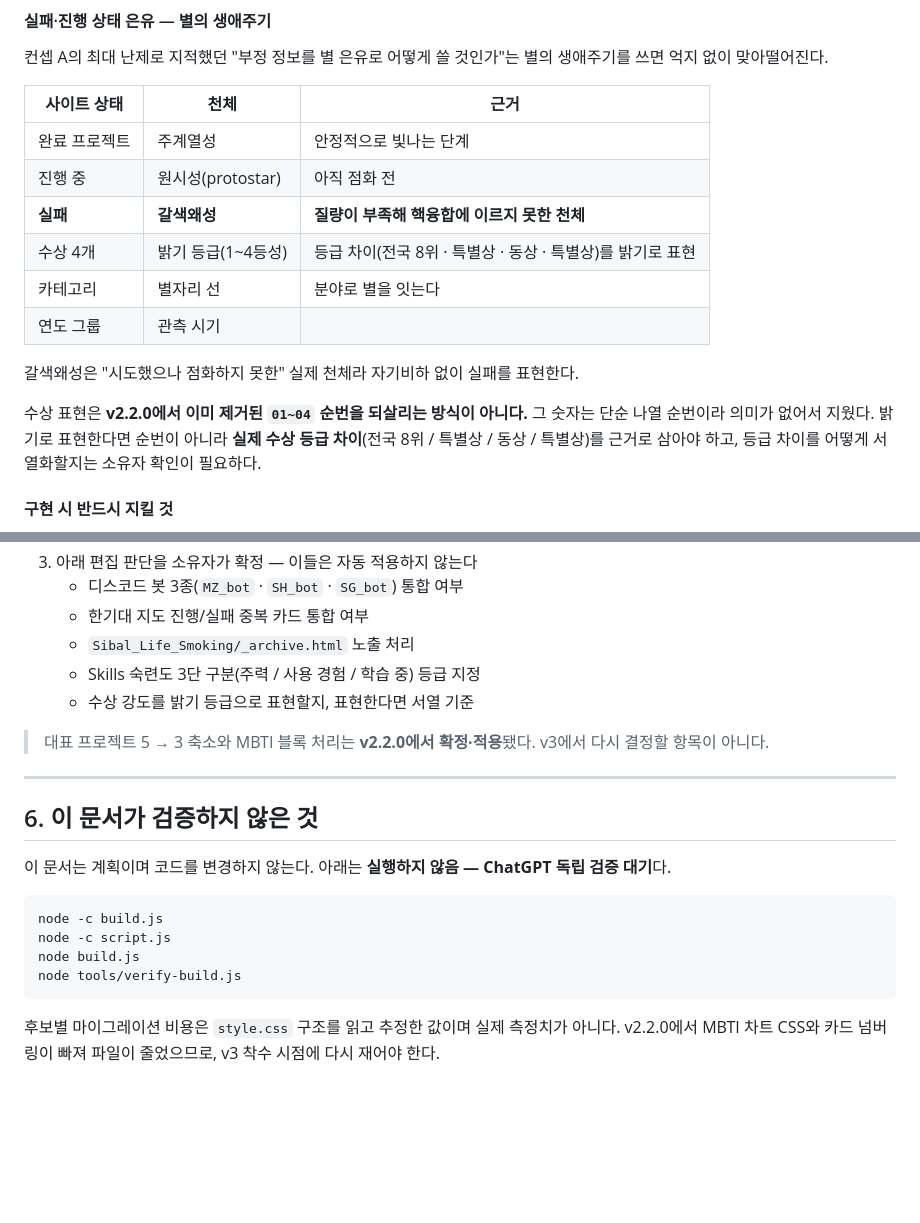
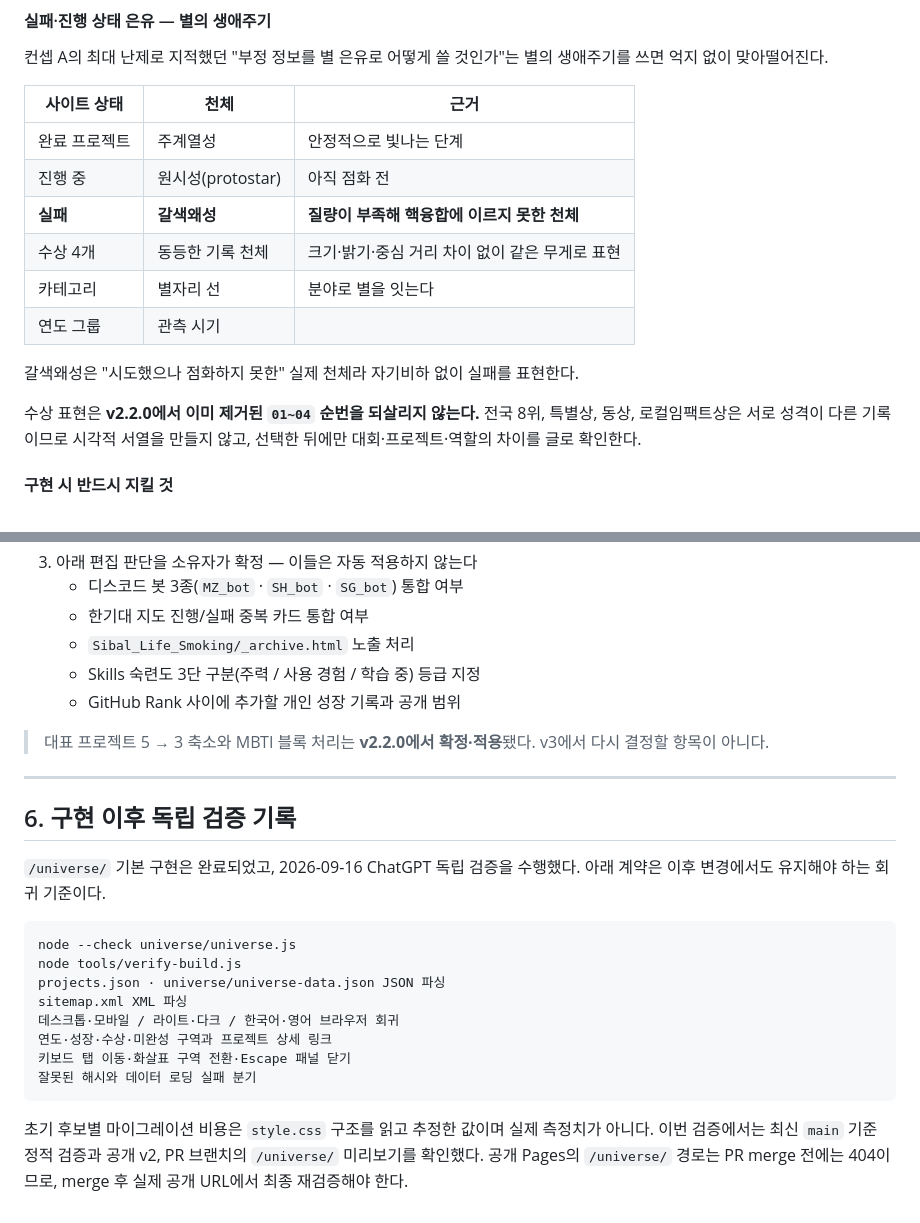
Before and after one commit to pachir1su/pachir1su.github.io, a Markdown page: docs/design-concept-v3.md, 2 parts joined by grey strips. GitHub-like rendering; blank space fills up the shorter version.

````diff
--- a/docs/design-concept-v3.md
+++ b/docs/design-concept-v3.md
@@ -174,16 +217,15 @@ data-en / data-ko 이중 언어 계약 유지
 | 완료 프로젝트 | 주계열성 | 안정적으로 빛나는 단계 |
 | 진행 중 | 원시성(protostar) | 아직 점화 전 |
 | **실패** | **갈색왜성** | **질량이 부족해 핵융합에 이르지 못한 천체** |
-| 수상 4개 | 밝기 등급(1~4등성) | 등급 차이(전국 8위 · 특별상 · 동상 · 특별상)를 밝기로 표현 |
+| 수상 4개 | 동등한 기록 천체 | 크기·밝기·중심 거리 차이 없이 같은 무게로 표현 |
 | 카테고리 | 별자리 선 | 분야로 별을 잇는다 |
 | 연도 그룹 | 관측 시기 | |
 
 갈색왜성은 "시도했으나 점화하지 못한" 실제 천체라 자기비하 없이 실패를 표현한다.
 
-수상 표현은 **v2.2.0에서 이미 제거된 `01~04` 순번을 되살리는 방식이 아니다.**
-그 숫자는 단순 나열 순번이라 의미가 없어서 지웠다. 밝기로 표현한다면 순번이 아니라
-**실제 수상 등급 차이**(전국 8위 / 특별상 / 동상 / 특별상)를 근거로 삼아야 하고,
-등급 차이를 어떻게 서열화할지는 소유자 확인이 필요하다.
+수상 표현은 **v2.2.0에서 이미 제거된 `01~04` 순번을 되살리지 않는다.** 전국 8위,
+특별상, 동상, 로컬임팩트상은 서로 성격이 다른 기록이므로 시각적 서열을 만들지 않고,
+선택한 뒤에만 대회·프로젝트·역할의 차이를 글로 확인한다.
 
 #### 구현 시 반드시 지킬 것
 
@@ -260,25 +302,30 @@ brief → evidence → copy → typography → composition → build once → cr
    - 한기대 지도 진행/실패 중복 카드 통합 여부
    - `Sibal_Life_Smoking/_archive.html` 노출 처리
    - Skills 숙련도 3단 구분(주력 / 사용 경험 / 학습 중) 등급 지정
-   - 수상 강도를 밝기 등급으로 표현할지, 표현한다면 서열 기준
+   - GitHub Rank 사이에 추가할 개인 성장 기록과 공개 범위
 
 > 대표 프로젝트 5 → 3 축소와 MBTI 블록 처리는 **v2.2.0에서 확정·적용**됐다.
 > v3에서 다시 결정할 항목이 아니다.
 
 ---
 
-## 6. 이 문서가 검증하지 않은 것
+## 6. 구현 이후 독립 검증 기록
 
-이 문서는 계획이며 코드를 변경하지 않는다. 아래는 **실행하지 않음 —
-ChatGPT 독립 검증 대기**다.
+`/universe/` 기본 구현은 완료되었고, 2026-09-16 ChatGPT 독립 검증을 수행했다.
+아래 계약은 이후 변경에서도 유지해야 하는 회귀 기준이다.
 
 ```text
-node -c build.js
-node -c script.js
-node build.js
+node --check universe/universe.js
 node tools/verify-build.js
+projects.json · universe/universe-data.json JSON 파싱
+sitemap.xml XML 파싱
+데스크톱·모바일 / 라이트·다크 / 한국어·영어 브라우저 회귀
+연도·성장·수상·미완성 구역과 프로젝트 상세 링크
+키보드 탭 이동·화살표 구역 전환·Escape 패널 닫기
+잘못된 해시와 데이터 로딩 실패 분기
 ```
 
-후보별 마이그레이션 비용은 `style.css` 구조를 읽고 추정한 값이며 실제 측정치가 아니다.
-v2.2.0에서 MBTI 차트 CSS와 카드 넘버링이 빠져 파일이 줄었으므로, v3 착수 시점에
-다시 재어야 한다.
+초기 후보별 마이그레이션 비용은 `style.css` 구조를 읽고 추정한 값이며 실제 측정치가
+아니다. 이번 검증에서는 최신 `main` 기준 정적 검증과 공개 v2, PR 브랜치의
+`/universe/` 미리보기를 확인했다. 공개 Pages의 `/universe/` 경로는 PR merge 전에는
+404이므로, merge 후 실제 공개 URL에서 최종 재검증해야 한다.
````
Also changed, not shown: other parts of docs/design-concept-v3.md (+45 -2 lines).
